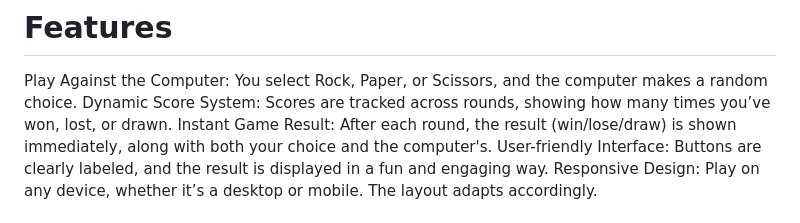
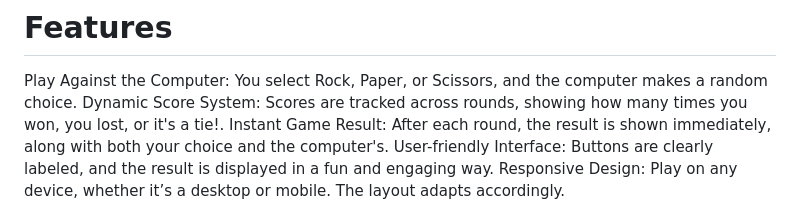
Before and after one commit to glozog/Rock-Paper-Scissors-Game, a Markdown page: README.md, the part around the change. Drawn GitHub-style.

```diff
--- a/README.md
+++ b/README.md
@@ -3,8 +3,8 @@ A simple, fun, and interactive Rock, Paper, Scissors game built using HTML, CSS,
 
 # Features
 Play Against the Computer: You select Rock, Paper, or Scissors, and the computer makes a random choice.
-Dynamic Score System: Scores are tracked across rounds, showing how many times you’ve won, lost, or drawn.
-Instant Game Result: After each round, the result (win/lose/draw) is shown immediately, along with both your choice and the computer's.
+Dynamic Score System: Scores are tracked across rounds, showing how many times you won, you lost, or it's a tie!.
+Instant Game Result: After each round, the result is shown immediately, along with both your choice and the computer's.
 User-friendly Interface: Buttons are clearly labeled, and the result is displayed in a fun and engaging way.
 Responsive Design: Play on any device, whether it’s a desktop or mobile. The layout adapts accordingly.
 
```
